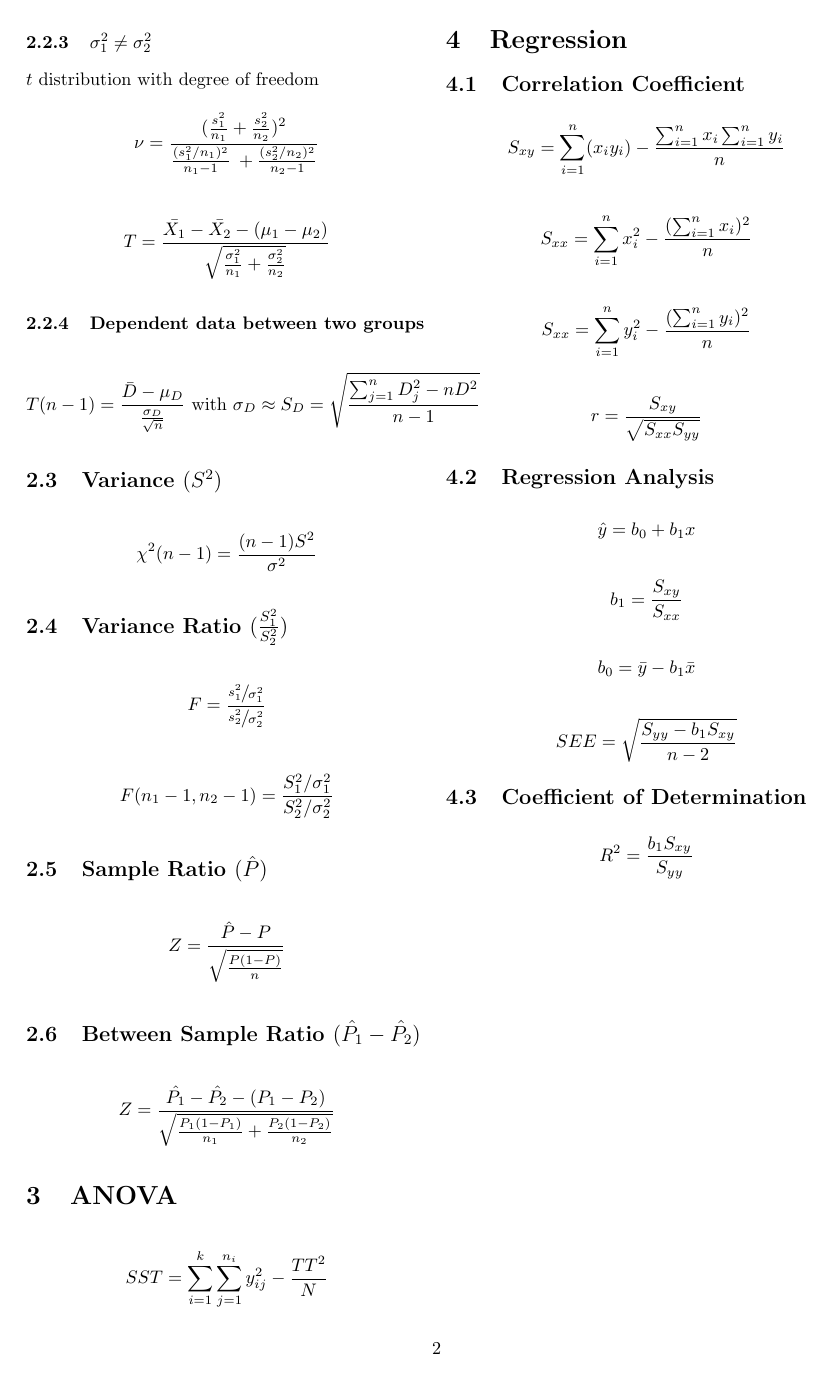
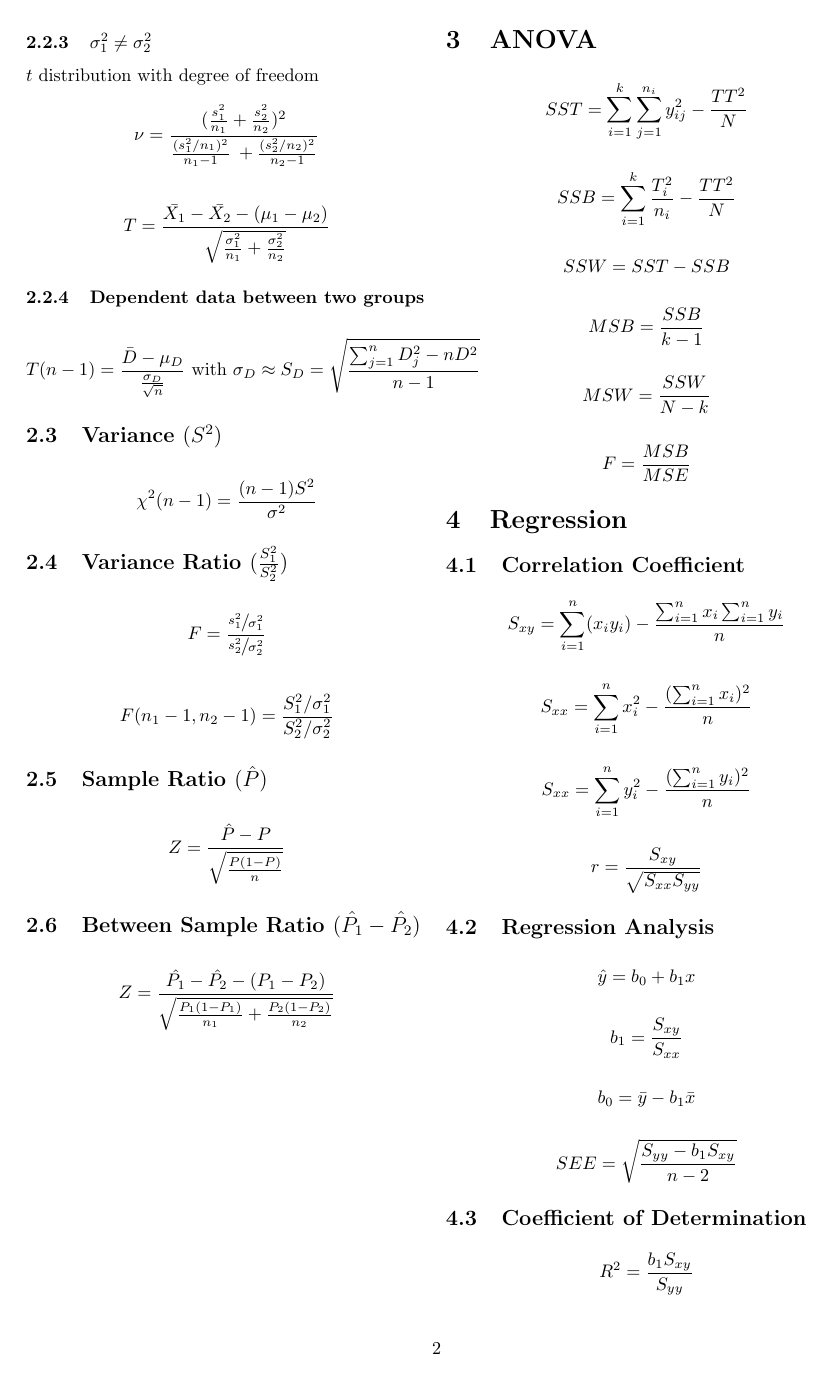
Before and after one commit to noppakorn/cp-cheat-sheet, a LaTeX document (stat/stat-final.tex): page 2 of 2. Compiled offline with pdfLaTeX.

Commit message:
stat-final: final ver.

```diff
--- a/stat/stat-final.tex
+++ b/stat/stat-final.tex
@@ -117,9 +117,27 @@ $t$ distribution with degree of freedom
 \begin{align*}
     Z = \frac{\hat{P_{1}} - \hat{P_{2}} - (P_{1} - P_{2})}{\sqrt{\frac{P_{1}(1-P_{1})}{n_{1}} + \frac{P_{2}(1-P_{2})}{n_{2}}}}
 \end{align*}
+
+\vfill\break
+
 \section{ANOVA}
 \begin{align*}
     SST = \sum_{i=1}^{k}\sum_{j=1}^{n_{i}}y_{ij}^{2} - \frac{TT^2}{N}
+\end{align*}
+\begin{align*}
+    SSB = \sum_{i=1}^{k}\frac{T_{i}^{2}}{n_{i}} - \frac{TT^2}{N}
+\end{align*}
+\begin{align*}
+    SSW = SST - SSB
+\end{align*}
+\begin{align*}
+    MSB = \frac{SSB}{k-1}
+\end{align*}
+\begin{align*}
+    MSW = \frac{SSW}{N-k}
+\end{align*}
+\begin{align*}
+    F = \frac{MSB}{MSE}
 \end{align*}
 \section{Regression}
 \subsection{Correlation Coefficient}
```
Also changed, not shown: stat/stat-final.pdf.
